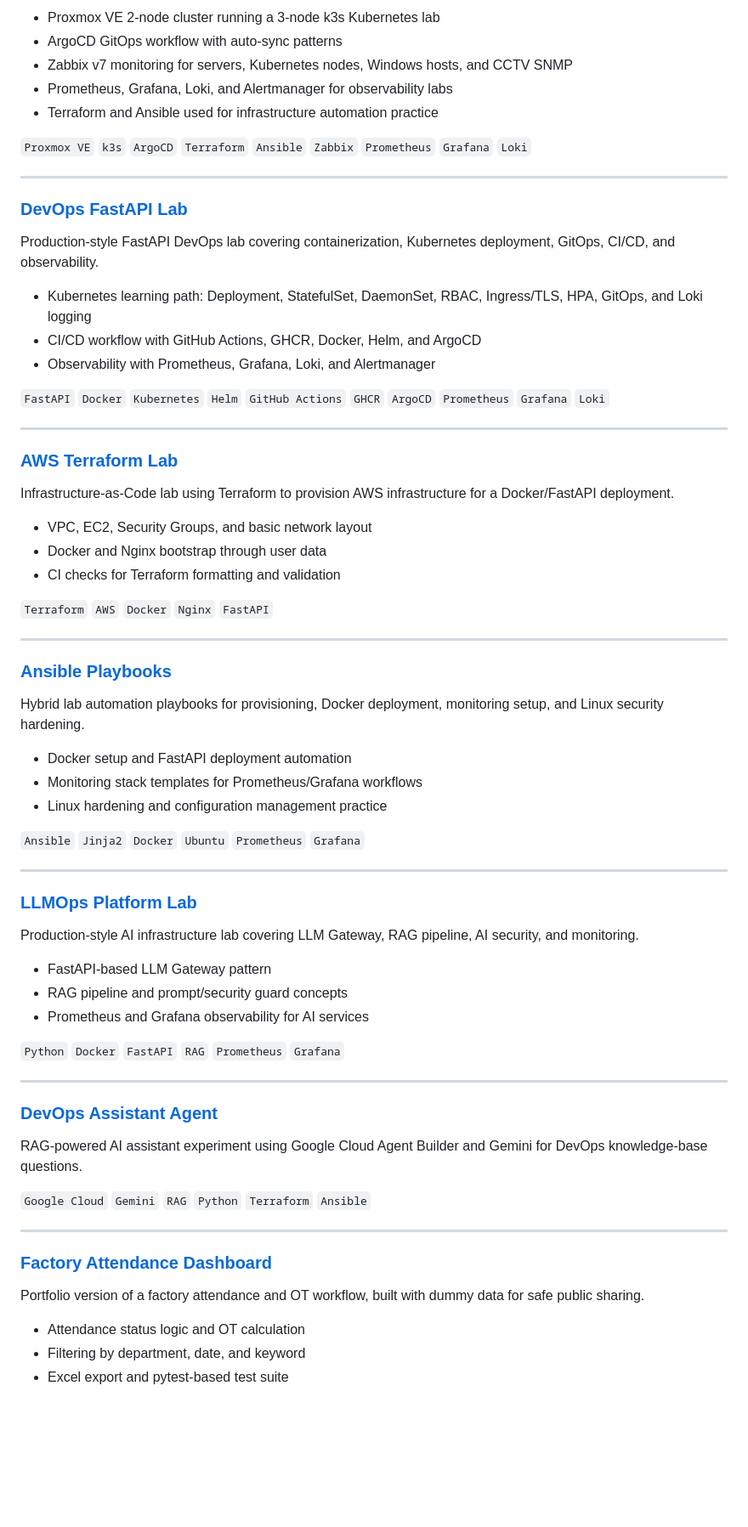
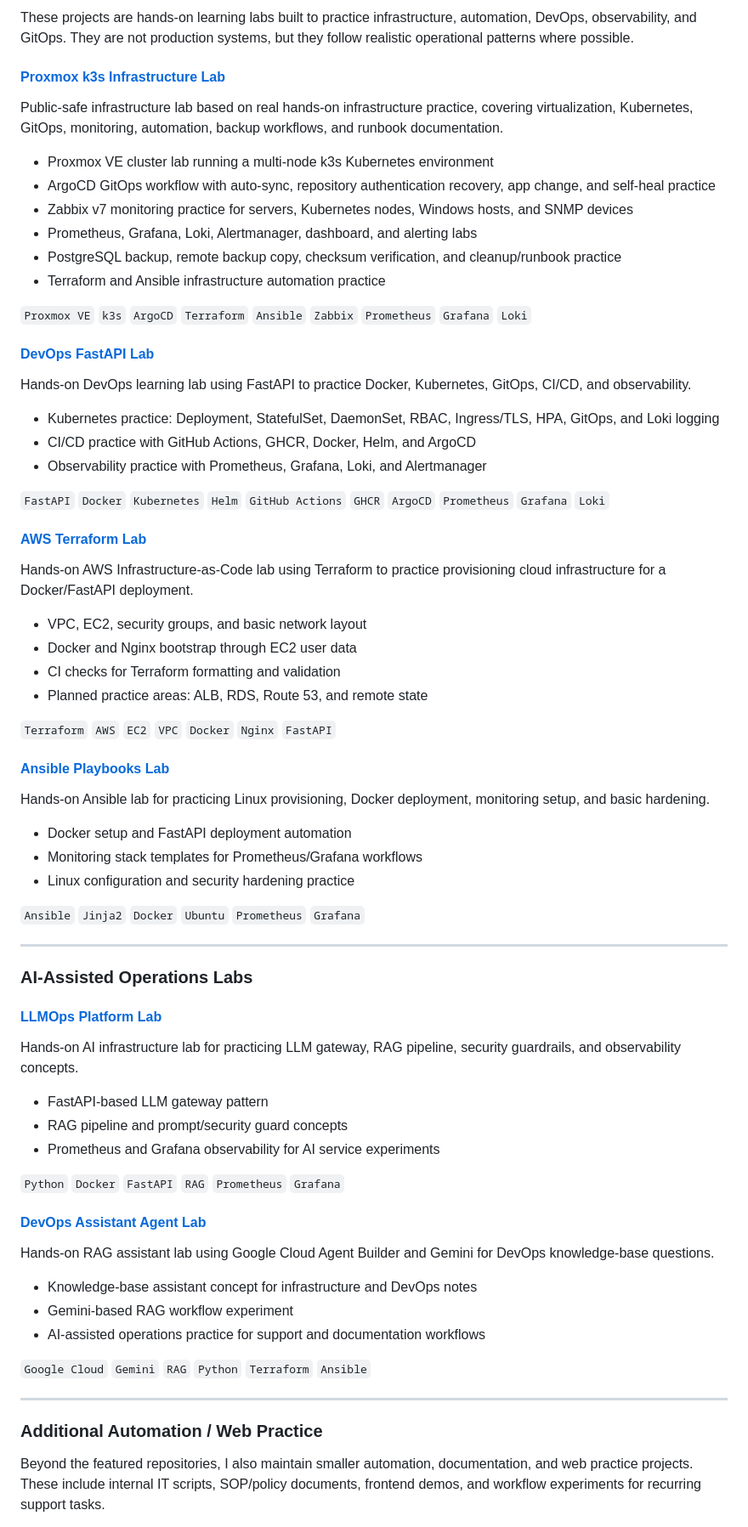
Before and after one commit to DerbSwag/DerbSwag, a Markdown page: README.md, the part around one of its changes. Shown at 85% size. GitHub-like rendering; blank space fills up the shorter version.

```diff
--- a/README.md
+++ b/README.md
@@ -60,69 +77,77 @@ Production-style infrastructure lab covering virtualization, Kubernetes, GitOps,
 
-- Proxmox VE 2-node cluster running a 3-node k3s Kubernetes lab
-- ArgoCD GitOps workflow with auto-sync patterns
-- Zabbix v7 monitoring for servers, Kubernetes nodes, Windows hosts, and CCTV SNMP
-- Prometheus, Grafana, Loki, and Alertmanager for observability labs
-- Terraform and Ansible used for infrastructure automation practice
+These projects are hands-on learning labs built to practice infrastructure, automation, DevOps, observability, and GitOps. They are not production systems, but they follow realistic operational patterns where possible.
+
+#### [Proxmox k3s Infrastructure Lab](https://github.com/DerbSwag/proxmox-k8s-infra)
+
+Public-safe infrastructure lab based on real hands-on infrastructure practice, covering virtualization, Kubernetes, GitOps, monitoring, automation, backup workflows, and runbook documentation.
+
+- Proxmox VE cluster lab running a multi-node k3s Kubernetes environment
+- ArgoCD GitOps workflow with auto-sync, repository authentication recovery, app change, and self-heal practice
+- Zabbix v7 monitoring practice for servers, Kubernetes nodes, Windows hosts, and SNMP devices
+- Prometheus, Grafana, Loki, Alertmanager, dashboard, and alerting labs
+- PostgreSQL backup, remote backup copy, checksum verification, and cleanup/runbook practice
+- Terraform and Ansible infrastructure automation practice
 
 `Proxmox VE` `k3s` `ArgoCD` `Terraform` `Ansible` `Zabbix` `Prometheus` `Grafana` `Loki`
 
----
+#### [DevOps FastAPI Lab](https://github.com/DerbSwag/Devops-fastapi-lab)
 
-### [DevOps FastAPI Lab](https://github.com/DerbSwag/Devops-fastapi-lab)
-Production-style FastAPI DevOps lab covering containerization, Kubernetes deployment, GitOps, CI/CD, and observability.
+Hands-on DevOps learning lab using FastAPI to practice Docker, Kubernetes, GitOps, CI/CD, and observability.
 
-- Kubernetes learning path: Deployment, StatefulSet, DaemonSet, RBAC, Ingress/TLS, HPA, GitOps, and Loki logging
-- CI/CD workflow with GitHub Actions, GHCR, Docker, Helm, and ArgoCD
-- Observability with Prometheus, Grafana, Loki, and Alertmanager
+- Kubernetes practice: Deployment, StatefulSet, DaemonSet, RBAC, Ingress/TLS, HPA, GitOps, and Loki logging
+- CI/CD practice with GitHub Actions, GHCR, Docker, Helm, and ArgoCD
+- Observability practice with Prometheus, Grafana, Loki, and Alertmanager
 
 `FastAPI` `Docker` `Kubernetes` `Helm` `GitHub Actions` `GHCR` `ArgoCD` `Prometheus` `Grafana` `Loki`
 
----
+#### [AWS Terraform Lab](https://github.com/DerbSwag/aws-terraform-lab)
 
-### [AWS Terraform Lab](https://github.com/DerbSwag/aws-terraform-lab)
-Infrastructure-as-Code lab using Terraform to provision AWS infrastructure for a Docker/FastAPI deployment.
+Hands-on AWS Infrastructure-as-Code lab using Terraform to practice provisioning cloud infrastructure for a Docker/FastAPI deployment.
 
-- VPC, EC2, Security Groups, and basic network layout
-- Docker and Nginx bootstrap through user data
+- VPC, EC2, security groups, and basic network layout
+- Docker and Nginx bootstrap through EC2 user data
 - CI checks for Terraform formatting and validation
+- Planned practice areas: ALB, RDS, Route 53, and remote state
 
-`Terraform` `AWS` `Docker` `Nginx` `FastAPI`
+`Terraform` `AWS` `EC2` `VPC` `Docker` `Nginx` `FastAPI`
 
----
+#### [Ansible Playbooks Lab](https://github.com/DerbSwag/ansible-playbooks)
 
-### [Ansible Playbooks](https://github.com/DerbSwag/ansible-playbooks)
-Hybrid lab automation playbooks for provisioning, Docker deployment, monitoring setup, and Linux security hardening.
+Hands-on Ansible lab for practicing Linux provisioning, Docker deployment, monitoring setup, and basic hardening.
 
 - Docker setup and FastAPI deployment automation
 - Monitoring stack templates for Prometheus/Grafana workflows
-- Linux hardening and configuration management practice
+- Linux configuration and security hardening practice
 
 `Ansible` `Jinja2` `Docker` `Ubuntu` `Prometheus` `Grafana`
 
 ---
 
-### [LLMOps Platform Lab](https://github.com/DerbSwag/llmops-platform-lab)
-Production-style AI infrastructure lab covering LLM Gateway, RAG pipeline, AI security, and monitoring.
+### AI-Assisted Operations Labs
 
-- FastAPI-based LLM Gateway pattern
+#### [LLMOps Platform Lab](https://github.com/DerbSwag/llmops-platform-lab)
+
+Hands-on AI infrastructure lab for practicing LLM gateway, RAG pipeline, security guardrails, and observability concepts.
+
+- FastAPI-based LLM gateway pattern
 - RAG pipeline and prompt/security guard concepts
-- Prometheus and Grafana observability for AI services
+- Prometheus and Grafana observability for AI service experiments
 
 `Python` `Docker` `FastAPI` `RAG` `Prometheus` `Grafana`
 
----
+#### [DevOps Assistant Agent Lab](https://github.com/DerbSwag/devops-assistant-agent)
 
-### [DevOps Assistant Agent](https://github.com/DerbSwag/devops-assistant-agent)
-RAG-powered AI assistant experiment using Google Cloud Agent Builder and Gemini for DevOps knowledge-base questions.
+Hands-on RAG assistant lab using Google Cloud Agent Builder and Gemini for DevOps knowledge-base questions.
+
+- Knowledge-base assistant concept for infrastructure and DevOps notes
+- Gemini-based RAG workflow experiment
+- AI-assisted operations practice for support and documentation workflows
 
 `Google Cloud` `Gemini` `RAG` `Python` `Terraform` `Ansible`
 
 ---
 
-### [Factory Attendance Dashboard](https://github.com/DerbSwag/factory_demo)
-Portfolio version of a factory attendance and OT workflow, built with dummy data for safe public sharing.
+### Additional Automation / Web Practice
 
-- Attendance status logic and OT calculation
-- Filtering by department, date, and keyword
-- Excel export and pytest-based test suite
+Beyond the featured repositories, I also maintain smaller automation, documentation, and web practice projects. These include internal IT scripts, SOP/policy documents, frontend demos, and workflow experiments for recurring support tasks.
 
```
Also changed, not shown: other parts of README.md (+80 -69 lines).
